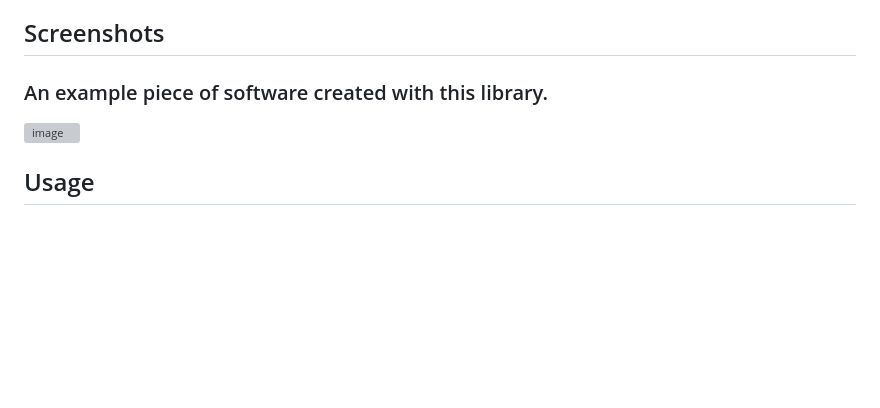
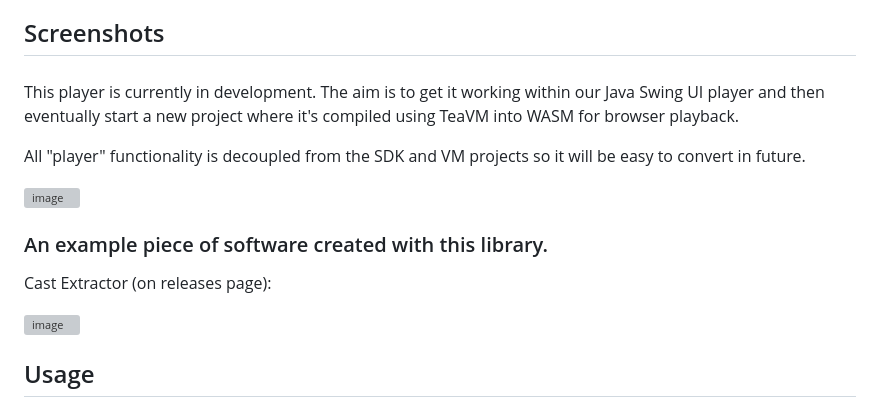
Before and after one commit to Quackster/LibreShockwave, a Markdown page: README.md, the part around the change. GitHub-like rendering; blank space fills up the shorter version; grey boxes are pictures that could not be loaded.

Commit message:
Update README with player development details
Added information about player development and future plans.

```diff
--- a/README.md
+++ b/README.md
@@ -39,7 +39,18 @@ A Java library for parsing Macromedia/Adobe Director and Shockwave files (.dir,
 
 ## Screenshots
 
+###
+
+This player is currently in development. The aim is to get it working within our Java Swing UI player and then eventually start a new project where it's compiled using TeaVM into WASM for browser playback.
+
+All "player" functionality is decoupled from the SDK and VM projects so it will be easy to convert in future.
+
+<img width="2174" height="1048" alt="image" src="https://github.com/user-attachments/assets/3c8f0357-0941-4dd4-9795-525a45216644" />
+
+
 ### An example piece of software created with this library.
+
+Cast Extractor (on releases page):
 
 <img width="1127" height="749" alt="image" src="https://github.com/user-attachments/assets/de4f99d2-87ed-4c78-8422-a84bcf9faeca" />
 
```
